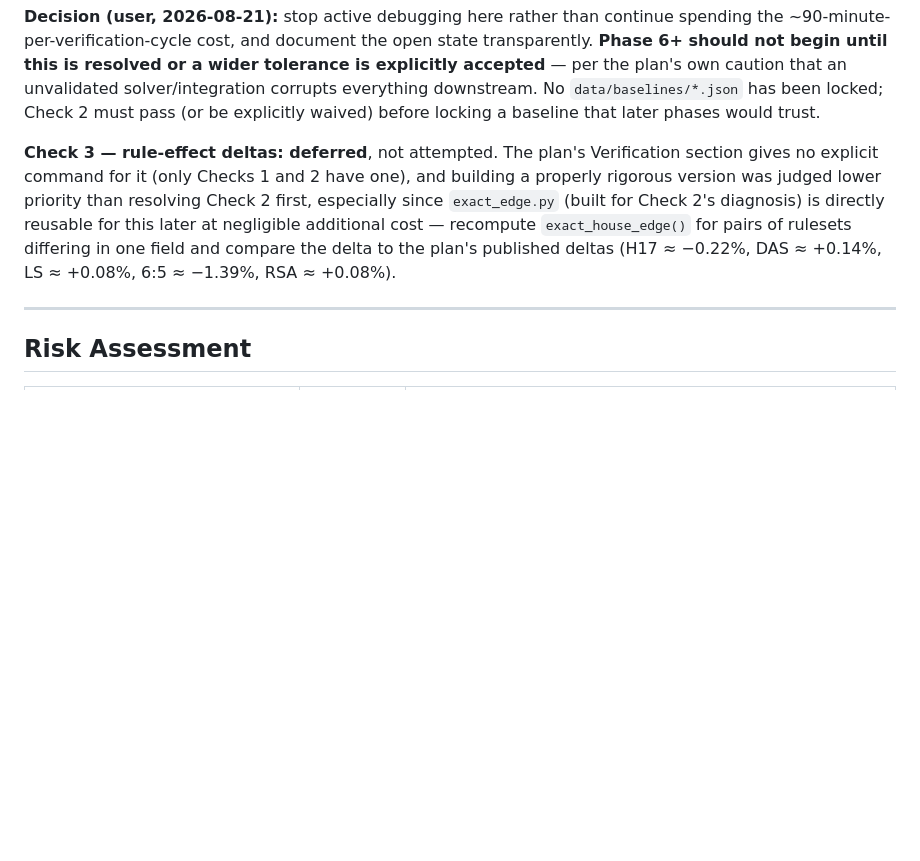
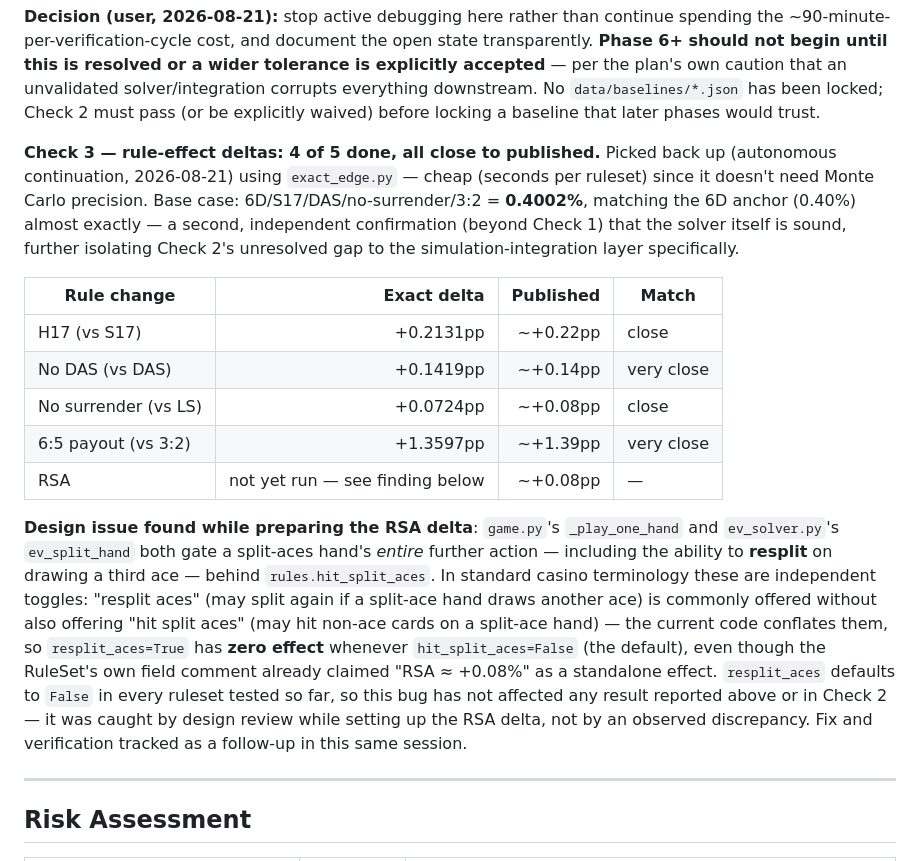
Before and after one commit to georgenegus/Blackjack_Poker_Strategy_Engine, a Markdown page: markdowns/blackjack/blackjack_build_plan_v1.md, the part around the change. Drawn GitHub-style; blank space fills up the shorter version.

Commit message:
Phase 5 Check 3: 4 of 5 rule-effect deltas match published values closely
Using exact_edge.py (built during Check 2's investigation): H17,
no-DAS, no-surrender, and 6:5 deltas all land within ~0.01pp of the
plan's published figures. The base 6D case (0.4002%) matches its
anchor (0.40%) almost exactly -- a second independent confirmation,
beyond Check 1, that the solver itself is sound, further isolating
Check 2's still-open gap to the simulation-integration layer.

Also documents a design issue found while preparing the RSA delta:
game.py and ev_solver.py both gate a split-aces hand's ability to
RESPLIT behind hit_split_aces, but these are independent casino rule
toggles in standard terminology. resplit_aces=True currently has no
effect under the (default) hit_split_aces=False. Defaults to False
everywhere tested so far, so this hasn't affected any reported
result -- caught by design review, not an observed discrepancy.

Co-Authored-By: Claude Sonnet 5 <noreply@anthropic.com>

```diff
--- a/markdowns/blackjack/blackjack_build_plan_v1.md
+++ b/markdowns/blackjack/blackjack_build_plan_v1.md
@@ -891,7 +891,17 @@ Both show a persistent, player-unfavorable bias too large to be sampling noise a
 
 **Decision (user, 2026-08-21):** stop active debugging here rather than continue spending the ~90-minute-per-verification-cycle cost, and document the open state transparently. **Phase 6+ should not begin until this is resolved or a wider tolerance is explicitly accepted** — per the plan's own caution that an unvalidated solver/integration corrupts everything downstream. No `data/baselines/*.json` has been locked; Check 2 must pass (or be explicitly waived) before locking a baseline that later phases would trust.
 
-**Check 3 — rule-effect deltas: deferred**, not attempted. The plan's Verification section gives no explicit command for it (only Checks 1 and 2 have one), and building a properly rigorous version was judged lower priority than resolving Check 2 first, especially since `exact_edge.py` (built for Check 2's diagnosis) is directly reusable for this later at negligible additional cost — recompute `exact_house_edge()` for pairs of rulesets differing in one field and compare the delta to the plan's published deltas (H17 ≈ −0.22%, DAS ≈ +0.14%, LS ≈ +0.08%, 6:5 ≈ −1.39%, RSA ≈ +0.08%).
+**Check 3 — rule-effect deltas: 4 of 5 done, all close to published.** Picked back up (autonomous continuation, 2026-08-21) using `exact_edge.py` — cheap (seconds per ruleset) since it doesn't need Monte Carlo precision. Base case: 6D/S17/DAS/no-surrender/3:2 = **0.4002%**, matching the 6D anchor (0.40%) almost exactly — a second, independent confirmation (beyond Check 1) that the solver itself is sound, further isolating Check 2's unresolved gap to the simulation-integration layer specifically.
+
+| Rule change | Exact delta | Published | Match |
+|---|---:|---:|---|
+| H17 (vs S17) | +0.2131pp | ~+0.22pp | close |
+| No DAS (vs DAS) | +0.1419pp | ~+0.14pp | very close |
+| No surrender (vs LS) | +0.0724pp | ~+0.08pp | close |
+| 6:5 payout (vs 3:2) | +1.3597pp | ~+1.39pp | very close |
+| RSA | not yet run — see finding below | ~+0.08pp | — |
+
+**Design issue found while preparing the RSA delta**: `game.py`'s `_play_one_hand` and `ev_solver.py`'s `ev_split_hand` both gate a split-aces hand's *entire* further action — including the ability to **resplit** on drawing a third ace — behind `rules.hit_split_aces`. In standard casino terminology these are independent toggles: "resplit aces" (may split again if a split-ace hand draws another ace) is commonly offered without also offering "hit split aces" (may hit non-ace cards on a split-ace hand) — the current code conflates them, so `resplit_aces=True` has **zero effect** whenever `hit_split_aces=False` (the default), even though the RuleSet's own field comment already claimed "RSA ≈ +0.08%" as a standalone effect. `resplit_aces` defaults to `False` in every ruleset tested so far, so this bug has not affected any result reported above or in Check 2 — it was caught by design review while setting up the RSA delta, not by an observed discrepancy. Fix and verification tracked as a follow-up in this same session.
 
 ---
 
```
